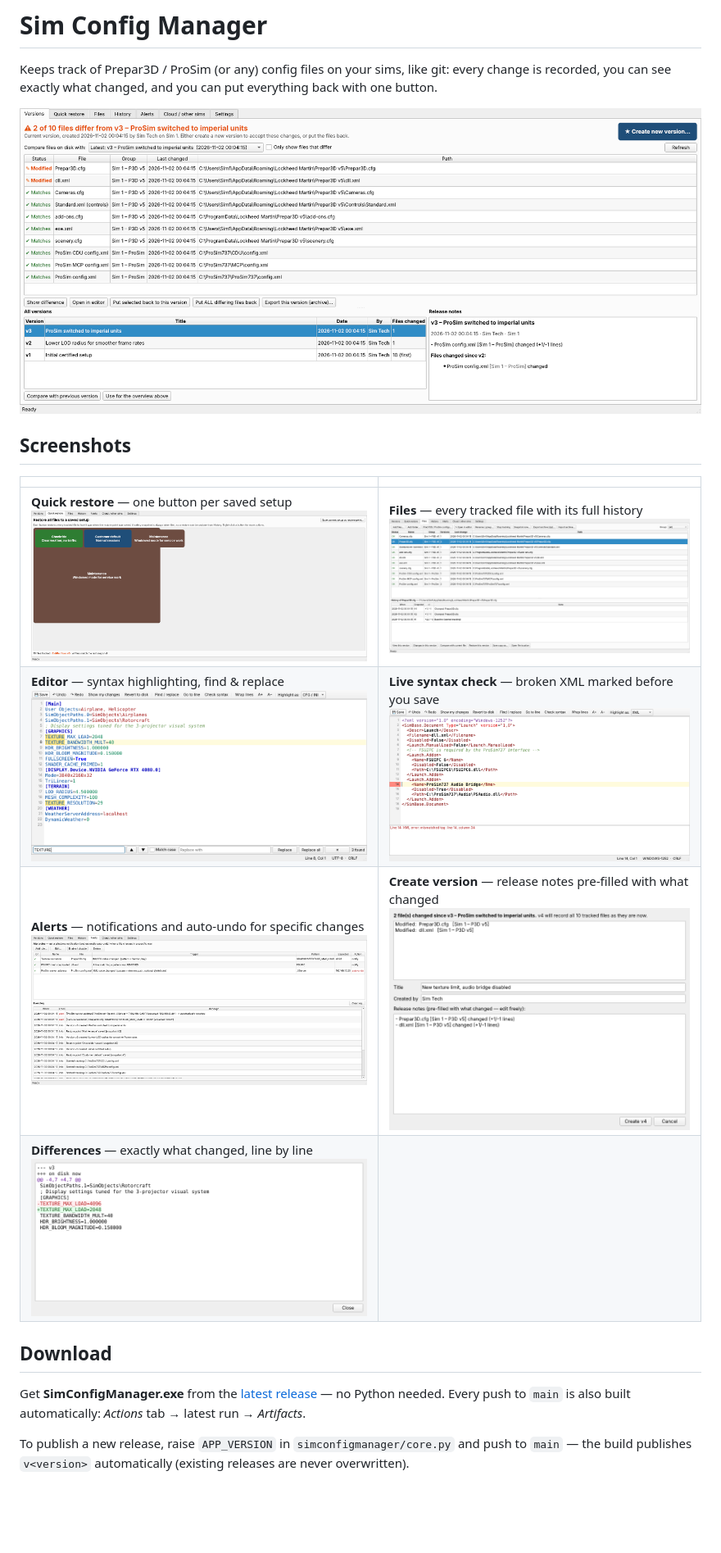
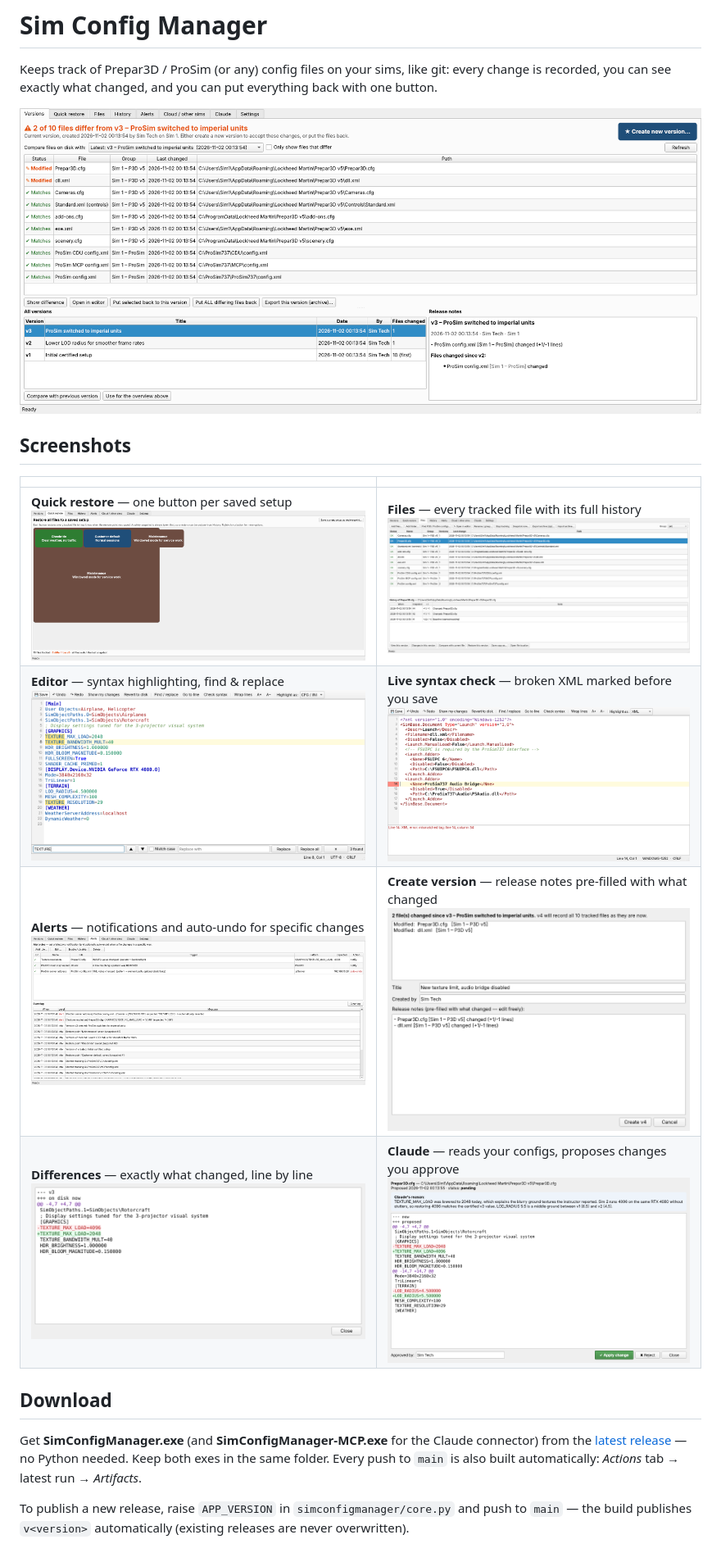
Before and after one commit to minestarnl/sim-config-manager, a Markdown page: README.md, the part around one of its changes. Shown at 82% size. GitHub-like rendering; pictures changed too: docs/screenshots/alerts.png, docs/screenshots/claude-proposal.png (added), docs/screenshots/files.png; blank space fills up the shorter version.

```diff
--- a/README.md
+++ b/README.md
@@ -12,11 +12,12 @@ recorded, you can see exactly what changed, and you can put everything back with
 | **Quick restore** — one button per saved setup ![](docs/screenshots/quick-restore.png) | **Files** — every tracked file with its full history ![](docs/screenshots/files.png) |
 | **Editor** — syntax highlighting, find & replace ![](docs/screenshots/editor-cfg.png) | **Live syntax check** — broken XML marked before you save ![](docs/screenshots/editor-xml-check.png) |
 | **Alerts** — notifications and auto-undo for specific changes ![](docs/screenshots/alerts.png) | **Create version** — release notes pre-filled with what changed ![](docs/screenshots/create-version.png) |
-| **Differences** — exactly what changed, line by line ![](docs/screenshots/diff.png) | |
+| **Differences** — exactly what changed, line by line ![](docs/screenshots/diff.png) | **Claude** — reads your configs, proposes changes you approve ![](docs/screenshots/claude-proposal.png) |
 
 ## Download
 
-Get **SimConfigManager.exe** from the [latest release](../../releases/latest) — no Python needed.
+Get **SimConfigManager.exe** (and **SimConfigManager-MCP.exe** for the Claude connector) from the
+[latest release](../../releases/latest) — no Python needed. Keep both exes in the same folder.
 Every push to `main` is also built automatically: *Actions* tab → latest run → *Artifacts*.
 
 To publish a new release, raise `APP_VERSION` in `simconfigmanager/core.py` and push to `main` — the build
```
Also changed, not shown: other parts of README.md (+29 -1 lines), docs/screenshots/claude.png (added), 9 other files.
